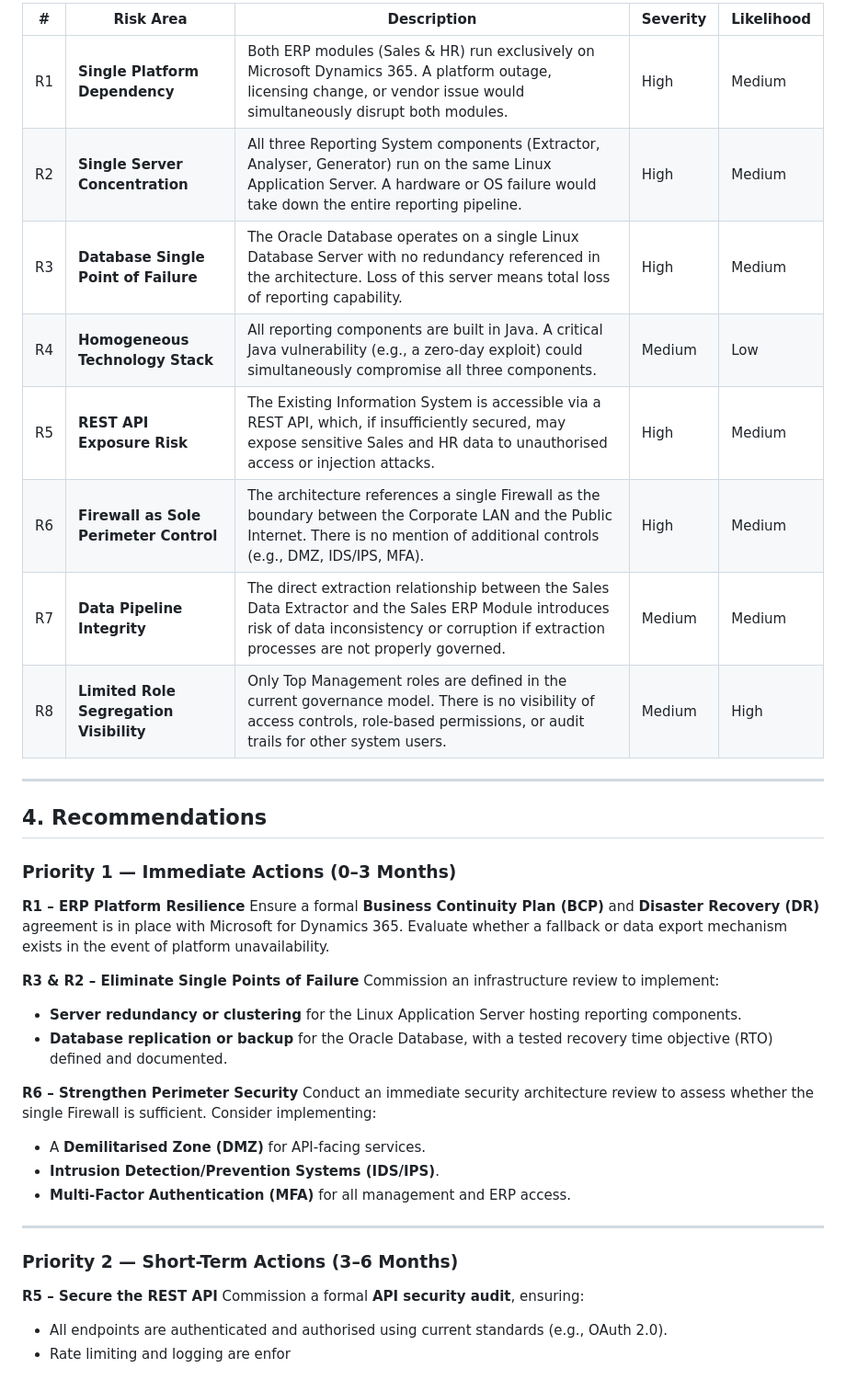
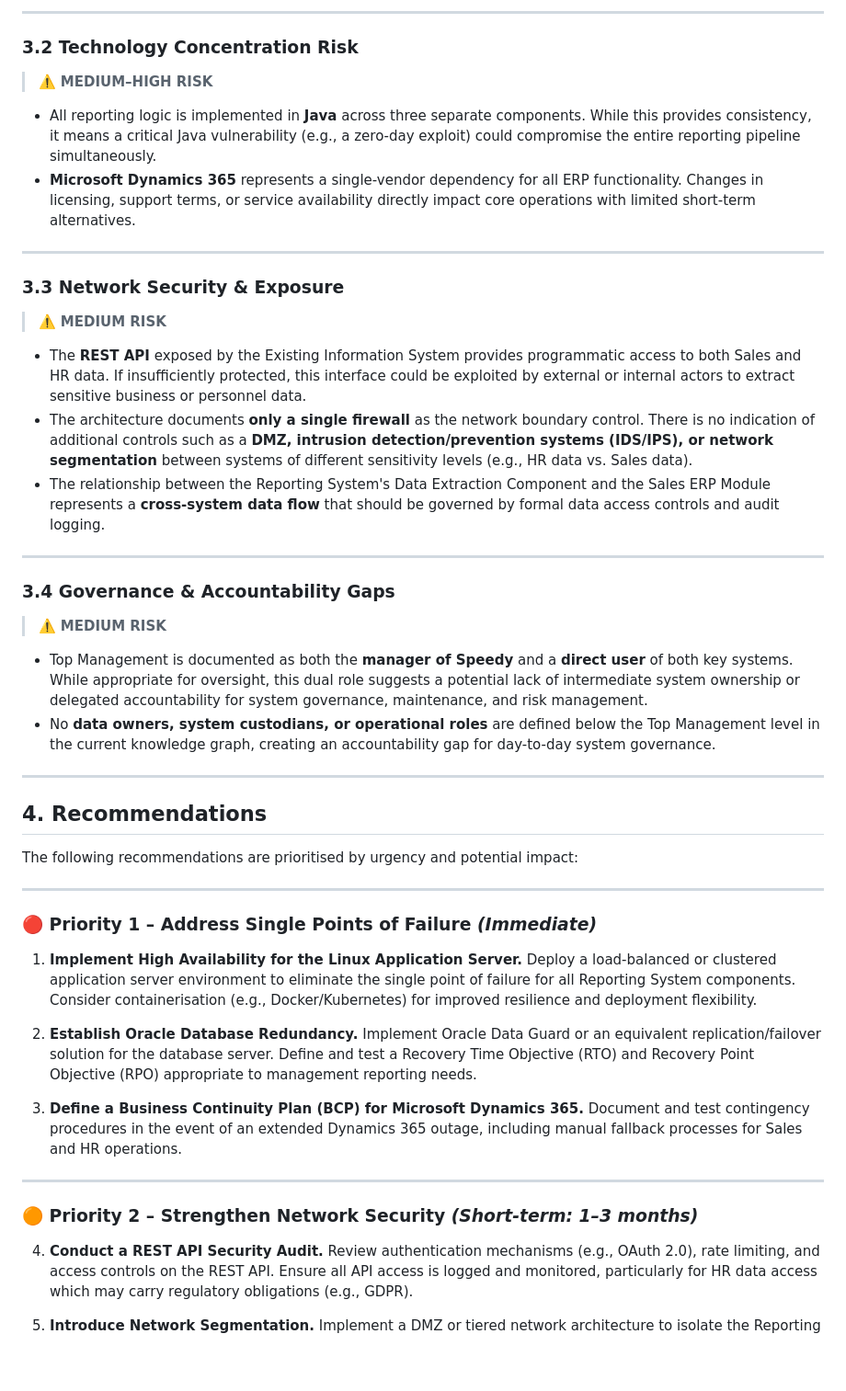
Before and after one commit to StefanBuzu/graph-rag-demo, a Markdown page: governance-report.md, the part around one of its changes. Shown at 92% size. GitHub-like rendering.

Commit message:
chore: update report and inject backend URL [skip ci]

```diff
--- a/governance-report.md
+++ b/governance-report.md
@@ -65,40 +57,52 @@ Top Management
 
-| # | Risk Area | Description | Severity | Likelihood |
-|---|---|---|---|---|
-| R1 | **Single Platform Dependency** | Both ERP modules (Sales & HR) run exclusively on Microsoft Dynamics 365. A platform outage, licensing change, or vendor issue would simultaneously disrupt both modules. | High | Medium |
-| R2 | **Single Server Concentration** | All three Reporting System components (Extractor, Analyser, Generator) run on the same Linux Application Server. A hardware or OS failure would take down the entire reporting pipeline. | High | Medium |
-| R3 | **Database Single Point of Failure** | The Oracle Database operates on a single Linux Database Server with no redundancy referenced in the architecture. Loss of this server means total loss of reporting capability. | High | Medium |
-| R4 | **Homogeneous Technology Stack** | All reporting components are built in Java. A critical Java vulnerability (e.g., a zero-day exploit) could simultaneously compromise all three components. | Medium | Low |
-| R5 | **REST API Exposure Risk** | The Existing Information System is accessible via a REST API, which, if insufficiently secured, may expose sensitive Sales and HR data to unauthorised access or injection attacks. | High | Medium |
-| R6 | **Firewall as Sole Perimeter Control** | The architecture references a single Firewall as the boundary between the Corporate LAN and the Public Internet. There is no mention of additional controls (e.g., DMZ, IDS/IPS, MFA). | High | Medium |
-| R7 | **Data Pipeline Integrity** | The direct extraction relationship between the Sales Data Extractor and the Sales ERP Module introduces risk of data inconsistency or corruption if extraction processes are not properly governed. | Medium | Medium |
-| R8 | **Limited Role Segregation Visibility** | Only Top Management roles are defined in the current governance model. There is no visibility of access controls, role-based permissions, or audit trails for other system users. | Medium | High |
+---
+
+### 3.2 Technology Concentration Risk
+
+> ⚠️ **MEDIUM–HIGH RISK**
+
+- All reporting logic is implemented in **Java** across three separate components. While this provides consistency, it means a critical Java vulnerability (e.g., a zero-day exploit) could compromise the entire reporting pipeline simultaneously.
+- **Microsoft Dynamics 365** represents a single-vendor dependency for all ERP functionality. Changes in licensing, support terms, or service availability directly impact core operations with limited short-term alternatives.
+
+---
+
+### 3.3 Network Security & Exposure
+
+> ⚠️ **MEDIUM RISK**
+
+- The **REST API** exposed by the Existing Information System provides programmatic access to both Sales and HR data. If insufficiently protected, this interface could be exploited by external or internal actors to extract sensitive business or personnel data.
+- The architecture documents **only a single firewall** as the network boundary control. There is no indication of additional controls such as a **DMZ, intrusion detection/prevention systems (IDS/IPS), or network segmentation** between systems of different sensitivity levels (e.g., HR data vs. Sales data).
+- The relationship between the Reporting System's Data Extraction Component and the Sales ERP Module represents a **cross-system data flow** that should be governed by formal data access controls and audit logging.
+
+---
+
+### 3.4 Governance & Accountability Gaps
+
+> ⚠️ **MEDIUM RISK**
+
+- Top Management is documented as both the **manager of Speedy** and a **direct user** of both key systems. While appropriate for oversight, this dual role suggests a potential lack of intermediate system ownership or delegated accountability for system governance, maintenance, and risk management.
+- No **data owners, system custodians, or operational roles** are defined below the Top Management level in the current knowledge graph, creating an accountability gap for day-to-day system governance.
 
 ---
 
 ## 4. Recommendations
 
-### Priority 1 — Immediate Actions (0–3 Months)
-
-**R1 – ERP Platform Resilience**
-Ensure a formal **Business Continuity Plan (BCP)** and **Disaster Recovery (DR)** agreement is in place with Microsoft for Dynamics 365. Evaluate whether a fallback or data export mechanism exists in the event of platform unavailability.
-
-**R3 & R2 – Eliminate Single Points of Failure**
-Commission an infrastructure review to implement:
-- **Server redundancy or clustering** for the Linux Application Server hosting reporting components.
-- **Database replication or backup** for the Oracle Database, with a tested recovery time objective (RTO) defined and documented.
-
-**R6 – Strengthen Perimeter Security**
-Conduct an immediate security architecture review to assess whether the single Firewall is sufficient. Consider implementing:
-- A **Demilitarised Zone (DMZ)** for API-facing services.
-- **Intrusion Detection/Prevention Systems (IDS/IPS)**.
-- **Multi-Factor Authentication (MFA)** for all management and ERP access.
+The following recommendations are prioritised by urgency and potential impact:
 
 ---
 
-### Priority 2 — Short-Term Actions (3–6 Months)
+### 🔴 Priority 1 – Address Single Points of Failure *(Immediate)*
 
-**R5 – Secure the REST API**
-Commission a formal **API security audit**, ensuring:
-- All endpoints are authenticated and authorised using current standards (e.g., OAuth 2.0).
-- Rate limiting and logging are enfor
+1. **Implement High Availability for the Linux Application Server.** Deploy a load-balanced or clustered application server environment to eliminate the single point of failure for all Reporting System components. Consider containerisation (e.g., Docker/Kubernetes) for improved resilience and deployment flexibility.
+
+2. **Establish Oracle Database Redundancy.** Implement Oracle Data Guard or an equivalent replication/failover solution for the database server. Define and test a Recovery Time Objective (RTO) and Recovery Point Objective (RPO) appropriate to management reporting needs.
+
+3. **Define a Business Continuity Plan (BCP) for Microsoft Dynamics 365.** Document and test contingency procedures in the event of an extended Dynamics 365 outage, including manual fallback processes for Sales and HR operations.
+
+---
+
+### 🟠 Priority 2 – Strengthen Network Security *(Short-term: 1–3 months)*
+
+4. **Conduct a REST API Security Audit.** Review authentication mechanisms (e.g., OAuth 2.0), rate limiting, and access controls on the REST API. Ensure all API access is logged and monitored, particularly for HR data access which may carry regulatory obligations (e.g., GDPR).
+
+5. **Introduce Network Segmentation.** Implement a DMZ or tiered network architecture to isolate the Reporting
```
Also changed, not shown: other parts of governance-report.md (+22 -30 lines).
